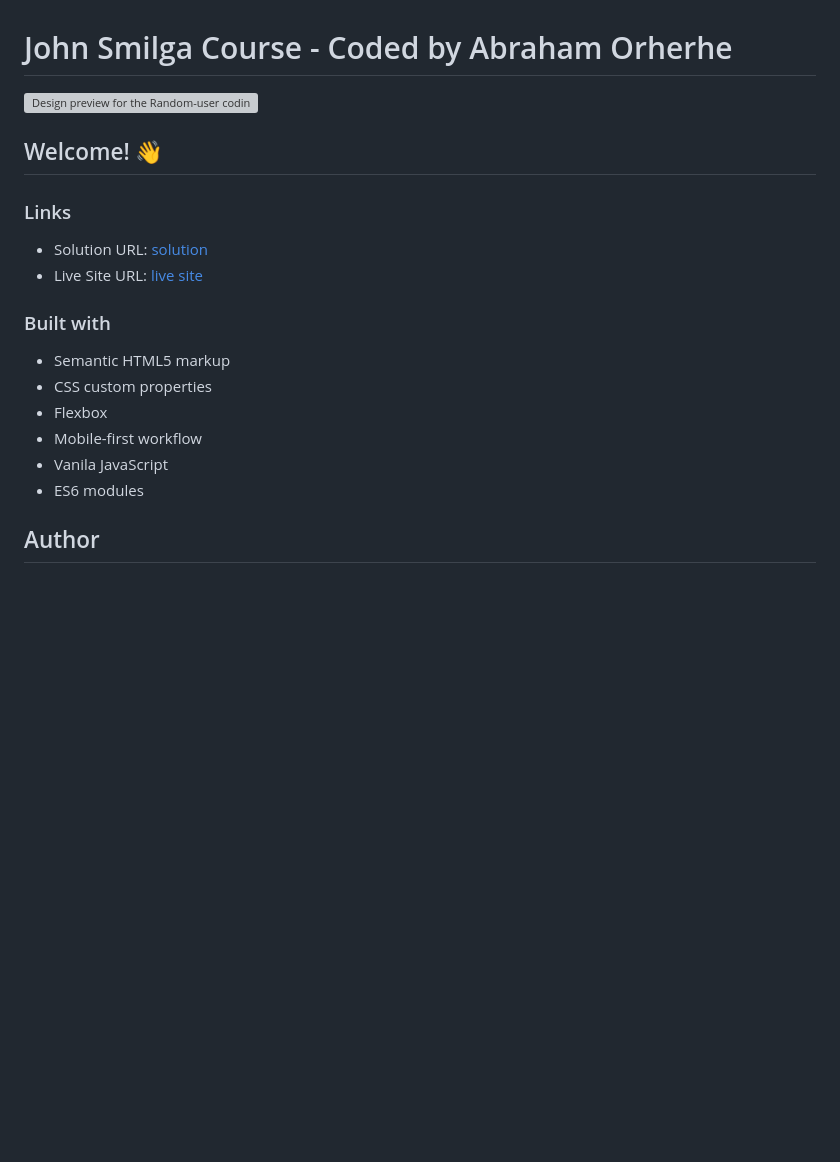
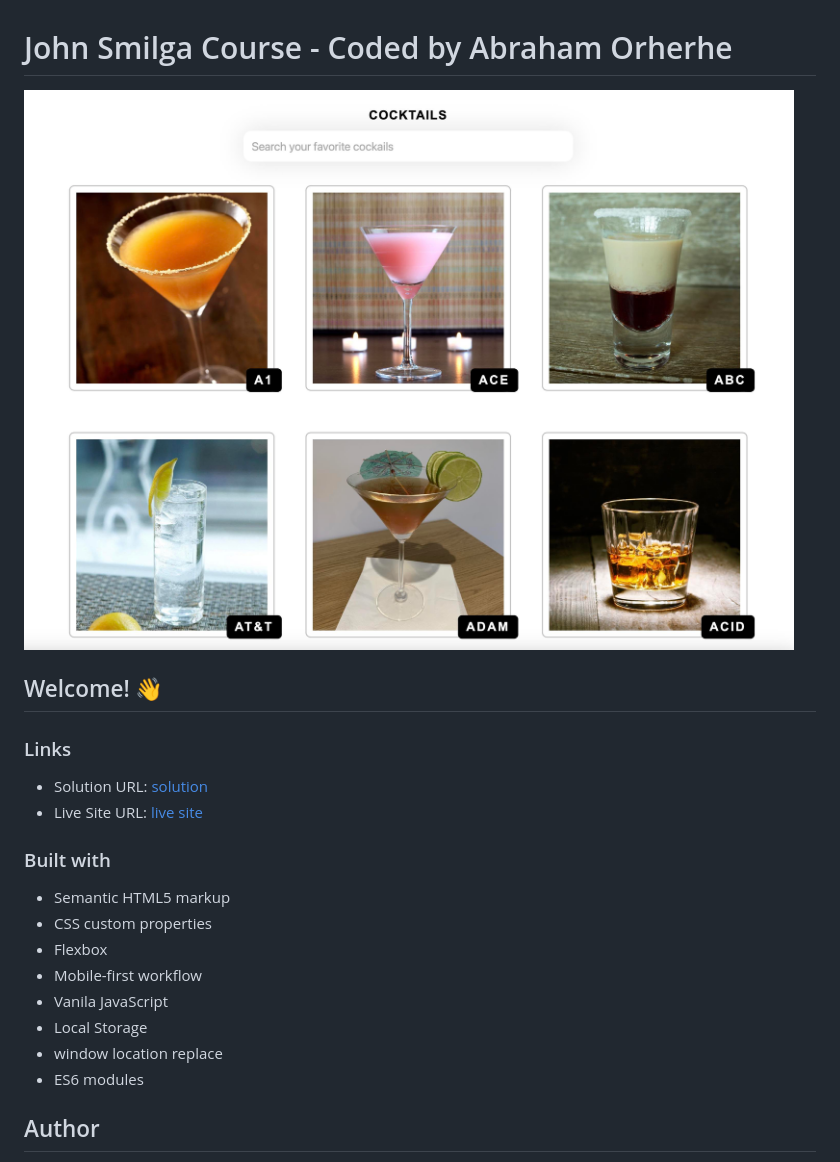
Before and after one commit to aeorherhe/cocktails, a Markdown page: README.md, the part around the change printed below. Drawn GitHub-style; pictures changed too: images/coctail.jpg (added); blank space fills up the shorter version; grey boxes are pictures that could not be loaded.

```diff
--- a/README.md
+++ b/README.md
@@ -1,6 +1,6 @@
 # John Smilga Course - Coded by Abraham Orherhe
 
-![Design preview for the Random-user coding challenge](./images/)
+![Design preview for the cocktails-API coding challenge](./images/coctail.jpg)
 
 ## Welcome! 👋
 
@@ -16,6 +16,8 @@
 - Flexbox
 - Mobile-first workflow
 - Vanila JavaScript
+- Local Storage
+- window location replace
 - ES6 modules
 
 ## Author
```
Also changed, not shown: other parts of README.md (+2 -2 lines), 2 other files.
